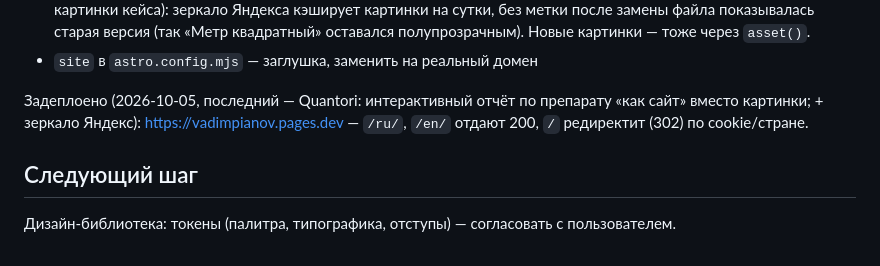
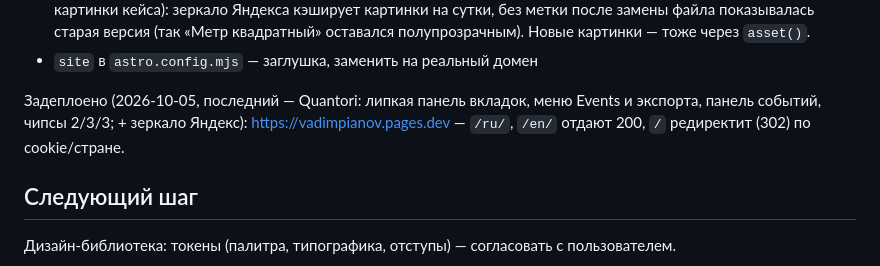
Before and after one commit to vadimpianov/portfolio, a Markdown page: CLAUDE.md, the part around the change. GitHub-like rendering.

Commit message:
CLAUDE.md: деплой Quantori
Co-Authored-By: Claude Opus 5.5 <noreply@anthropic.com>
Claude-Session: https://claude.ai/code/session_01DzwkKU7ghLdatqJxsHswd1

```diff
--- a/CLAUDE.md
+++ b/CLAUDE.md
@@ -202,7 +202,7 @@ pnpm deploy:yandex
 - **Картинки — с меткой версии** `?v=<md5 содержимого>` (`asset()` из `src/utils/asset.ts`: плитки, обложка и картинки кейса): зеркало Яндекса кэширует картинки на сутки, без метки после замены файла показывалась старая версия (так «Метр квадратный» оставался полупрозрачным). Новые картинки — тоже через `asset()`.
 - `site` в `astro.config.mjs` — заглушка, заменить на реальный домен
 
-Задеплоено (2026-10-05, последний — Quantori: интерактивный отчёт по препарату «как сайт» вместо картинки; + зеркало Яндекс): https://vadimpianov.pages.dev — `/ru/`, `/en/` отдают 200, `/` редиректит (302) по cookie/стране.
+Задеплоено (2026-10-05, последний — Quantori: липкая панель вкладок, меню Events и экспорта, панель событий, чипсы 2/3/3; + зеркало Яндекс): https://vadimpianov.pages.dev — `/ru/`, `/en/` отдают 200, `/` редиректит (302) по cookie/стране.
 
 ## Следующий шаг
 
```
